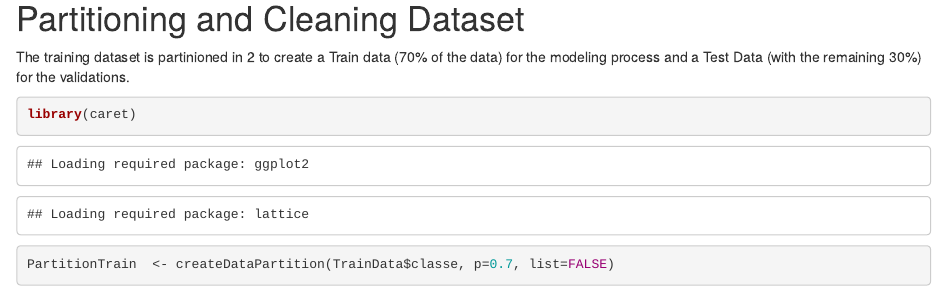
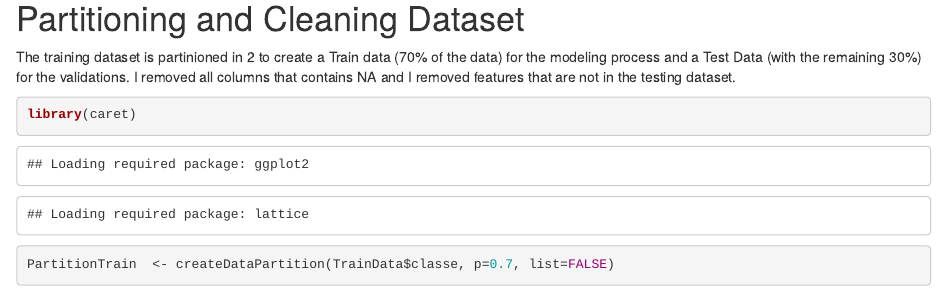
Before and after one commit to juanreyesduran/PML-Prediction_Assigment_WriteUp, an R Markdown document (ActivityRecognition.Rmd): the page in a window 1100 px wide, from 820 px down. Rendered offline with R 4.5, knitr and Pandoc, with nearby package versions; some code elsewhere in the file could not run offline.

Commit message:
Update ActivityRecognition.Rmd

````diff
--- a/ActivityRecognition.Rmd
+++ b/ActivityRecognition.Rmd
@@ -27,6 +27,7 @@ TestData  <- read.csv(TestFile)
 # Partitioning and Cleaning Dataset
 
 The training dataset is partinioned in 2 to create a Train data (70% of the data) for the modeling process and a Test Data (with the remaining 30%) for the validations.
+I removed all columns that contains NA and I removed features that are not in the testing dataset.
 
 ```{r}
 library(caret)
````
